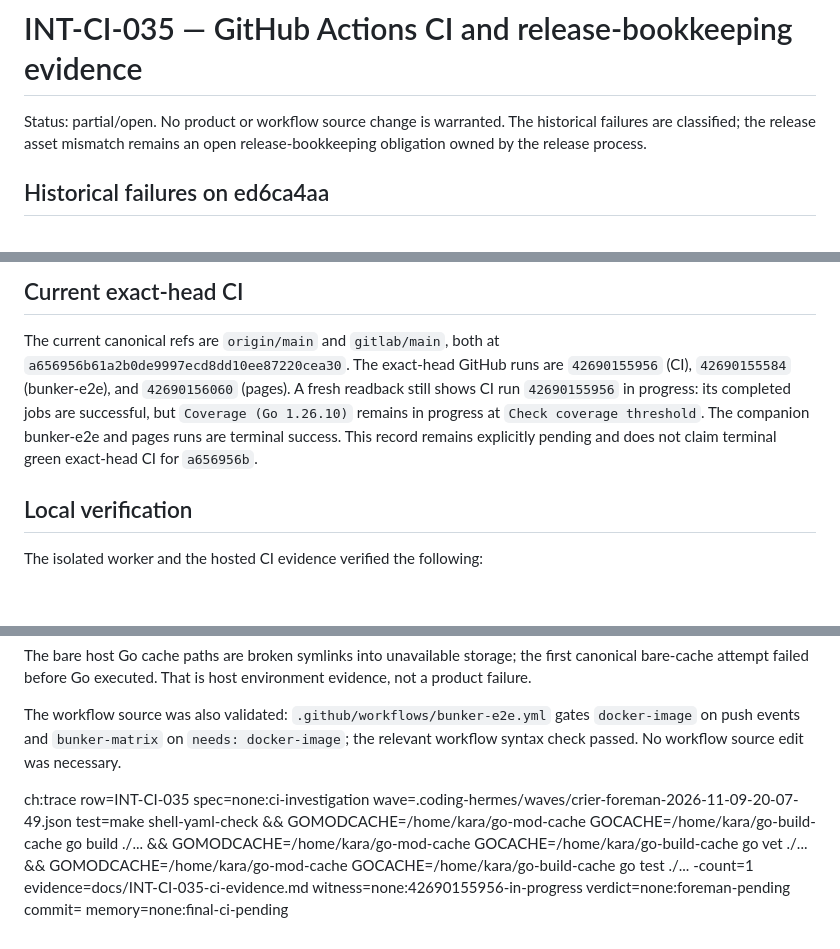
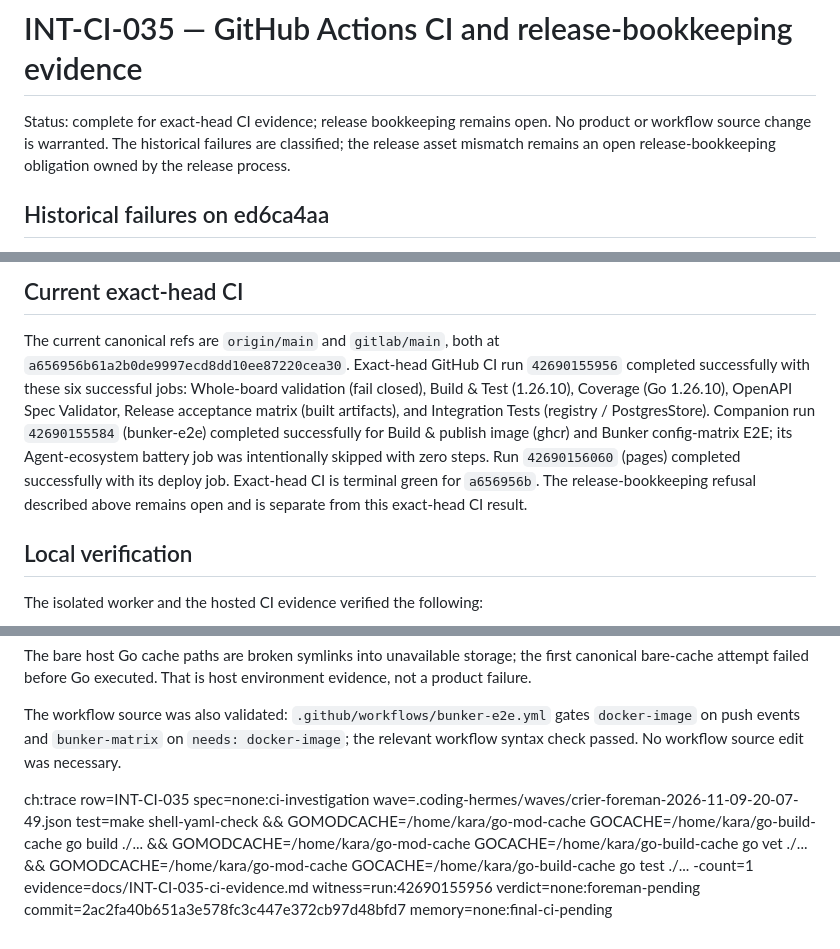
Before and after one commit to crier-dev/crier, a Markdown page: docs/INT-CI-035-ci-evidence.md, 3 parts joined by grey strips. Rendered like a GitHub page; blank space fills up the shorter version.

Commit message:
docs: refresh INT-CI-035 exact-head CI evidence
ch:trace row=INT-CI-035 spec=none:ci-investigation wave=.coding-hermes/waves/crier-foreman-2026-11-09-20-07-49.json test=make shell-yaml-check && GOMODCACHE=/home/kara/go-mod-cache GOCACHE=/home/kara/go-build-cache go build ./... && GOMODCACHE=/home/kara/go-mod-cache GOCACHE=/home/kara/go-build-cache go vet ./... && GOMODCACHE=/home/kara/go-mod-cache GOCACHE=/home/kara/go-build-cache go test ./... -count=1 evidence=docs/INT-CI-035-ci-evidence.md witness=none:42690155956-in-progress verdict=none:foreman-pending commit=PENDING_SHA memory=none:final-ci-pending

STATUS: partial
TIER: T1
EVIDENCE: docs/INT-CI-035-ci-evidence.md plus exact-head GitHub run IDs

Co-authored-by: Alexis Okuwa <wojonstech@gmail.com>

```diff
--- a/docs/INT-CI-035-ci-evidence.md
+++ b/docs/INT-CI-035-ci-evidence.md
@@ -1,6 +1,6 @@
 # INT-CI-035 — GitHub Actions CI and release-bookkeeping evidence
 
-Status: partial/open. No product or workflow source change is warranted. The
+Status: complete for exact-head CI evidence; release bookkeeping remains open. No product or workflow source change is warranted. The
 historical failures are classified; the release asset mismatch remains an open
 release-bookkeeping obligation owned by the release process.
 
@@ -30,13 +30,17 @@ The live failed log reports that `v0.6.0` already carried assets with different
 ## Current exact-head CI
 
 The current canonical refs are `origin/main` and `gitlab/main`, both at
-`a656956b61a2b0de9997ecd8dd10ee87220cea30`. The exact-head GitHub runs are
-`42690155956` (CI), `42690155584` (bunker-e2e), and `42690156060` (pages).
-A fresh readback still shows CI run `42690155956` in progress: its completed
-jobs are successful, but `Coverage (Go 1.26.10)` remains in progress at
-`Check coverage threshold`. The companion bunker-e2e and pages runs are
-terminal success. This record remains explicitly pending and does not claim
-terminal green exact-head CI for `a656956b`.
+`a656956b61a2b0de9997ecd8dd10ee87220cea30`. Exact-head GitHub CI run
+`42690155956` completed successfully with these six successful jobs: Whole-board
+validation (fail closed), Build & Test (1.26.10), Coverage (Go 1.26.10),
+OpenAPI Spec Validator, Release acceptance matrix (built artifacts), and
+Integration Tests (registry / PostgresStore). Companion run `42690155584`
+(bunker-e2e) completed successfully for Build & publish image (ghcr) and Bunker
+config-matrix E2E; its Agent-ecosystem battery job was intentionally skipped
+with zero steps. Run `42690156060` (pages) completed successfully with its
+deploy job. Exact-head CI is terminal green for `a656956b`. The
+release-bookkeeping refusal described above remains open and is separate from
+this exact-head CI result.
 
 ## Local verification
 
@@ -51,4 +55,4 @@ The bare host Go cache paths are broken symlinks into unavailable storage; the f
 
 The workflow source was also validated: `.github/workflows/bunker-e2e.yml` gates `docker-image` on push events and `bunker-matrix` on `needs: docker-image`; the relevant workflow syntax check passed. No workflow source edit was necessary.
 
-ch:trace row=INT-CI-035 spec=none:ci-investigation wave=.coding-hermes/waves/crier-foreman-2026-11-09-20-07-49.json test=make shell-yaml-check && GOMODCACHE=/home/kara/go-mod-cache GOCACHE=/home/kara/go-build-cache go build ./... && GOMODCACHE=/home/kara/go-mod-cache GOCACHE=/home/kara/go-build-cache go vet ./... && GOMODCACHE=/home/kara/go-mod-cache GOCACHE=/home/kara/go-build-cache go test ./... -count=1 evidence=docs/INT-CI-035-ci-evidence.md witness=none:42690155956-in-progress verdict=none:foreman-pending commit=<worker-sha> memory=none:final-ci-pending
+ch:trace row=INT-CI-035 spec=none:ci-investigation wave=.coding-hermes/waves/crier-foreman-2026-11-09-20-07-49.json test=make shell-yaml-check && GOMODCACHE=/home/kara/go-mod-cache GOCACHE=/home/kara/go-build-cache go build ./... && GOMODCACHE=/home/kara/go-mod-cache GOCACHE=/home/kara/go-build-cache go vet ./... && GOMODCACHE=/home/kara/go-mod-cache GOCACHE=/home/kara/go-build-cache go test ./... -count=1 evidence=docs/INT-CI-035-ci-evidence.md witness=run:42690155956 verdict=none:foreman-pending commit=2ac2fa40b651a3e578fc3c447e372cb97d48bfd7 memory=none:final-ci-pending
```
